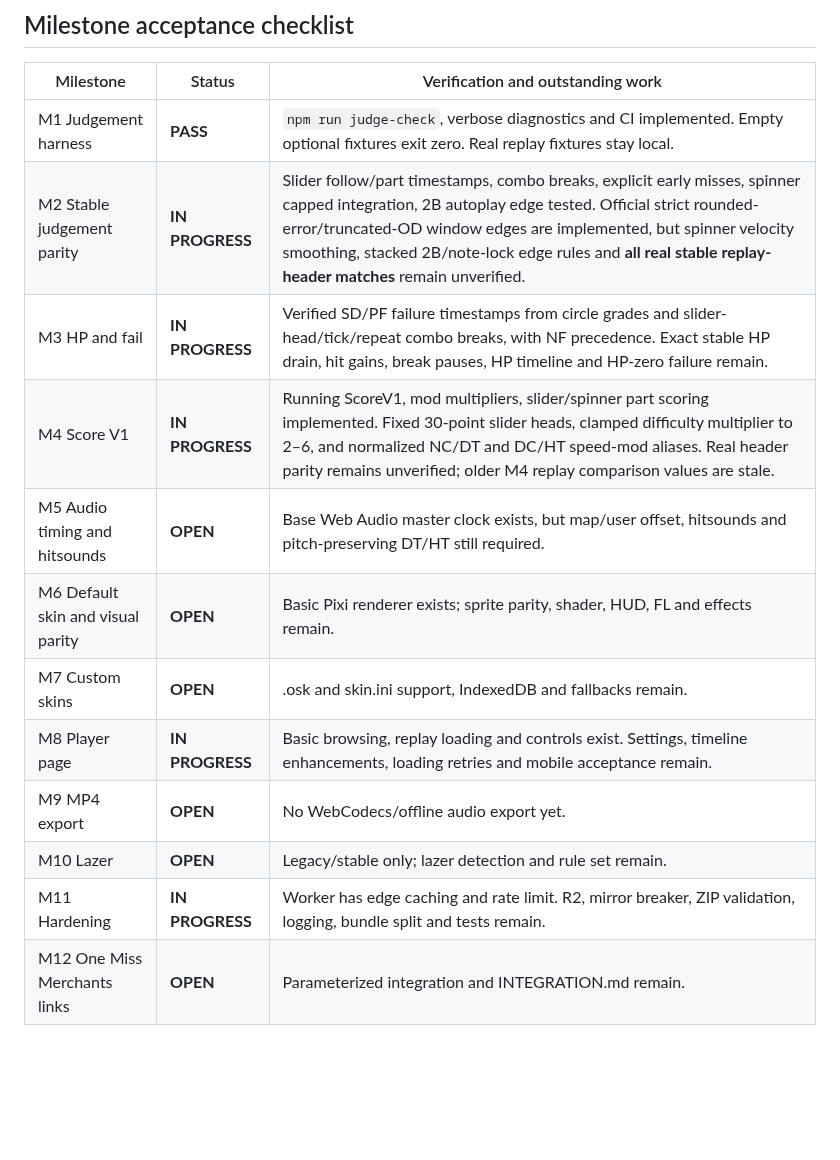
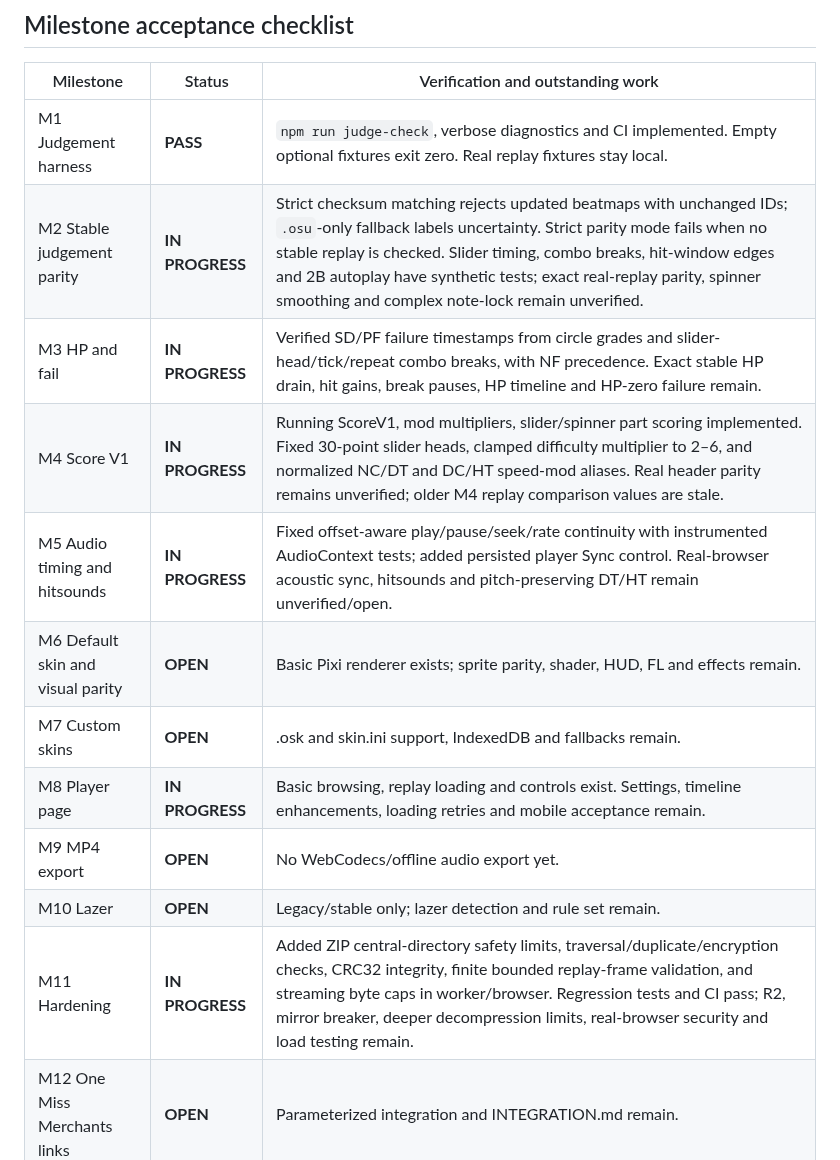
Before and after one commit to jakemcintyre25-stack/OSU-RENDER, a Markdown page: docs/DEVELOPMENT_STATUS.md, the part around one of its changes. GitHub-like rendering; blank space fills up the shorter version.

```diff
--- a/docs/DEVELOPMENT_STATUS.md
+++ b/docs/DEVELOPMENT_STATUS.md
@@ -7,16 +7,16 @@ Updated: 22 October 2026. The 12-milestone specification in `osu-render-chatgpt-
 | Milestone | Status | Verification and outstanding work |
 |---|---|---|
 | M1 Judgement harness | **PASS** | `npm run judge-check`, verbose diagnostics and CI implemented. Empty optional fixtures exit zero. Real replay fixtures stay local. |
-| M2 Stable judgement parity | **IN PROGRESS** | Slider follow/part timestamps, combo breaks, explicit early misses, spinner capped integration, 2B autoplay edge tested. Official strict rounded-error/truncated-OD window edges are implemented, but spinner velocity smoothing, stacked 2B/note-lock edge rules and **all real stable replay-header matches** remain unverified. |
+| M2 Stable judgement parity | **IN PROGRESS** | Strict checksum matching rejects updated beatmaps with unchanged IDs; `.osu`-only fallback labels uncertainty. Strict parity mode fails when no stable replay is checked. Slider timing, combo breaks, hit-window edges and 2B autoplay have synthetic tests; exact real-replay parity, spinner smoothing and complex note-lock remain unverified. |
 | M3 HP and fail | **IN PROGRESS** | Verified SD/PF failure timestamps from circle grades and slider-head/tick/repeat combo breaks, with NF precedence. Exact stable HP drain, hit gains, break pauses, HP timeline and HP-zero failure remain. |
 | M4 Score V1 | **IN PROGRESS** | Running ScoreV1, mod multipliers, slider/spinner part scoring implemented. Fixed 30-point slider heads, clamped difficulty multiplier to 2–6, and normalized NC/DT and DC/HT speed-mod aliases. Real header parity remains unverified; older M4 replay comparison values are stale. |
-| M5 Audio timing and hitsounds | **OPEN** | Base Web Audio master clock exists, but map/user offset, hitsounds and pitch-preserving DT/HT still required. |
+| M5 Audio timing and hitsounds | **IN PROGRESS** | Fixed offset-aware play/pause/seek/rate continuity with instrumented AudioContext tests; added persisted player Sync control. Real-browser acoustic sync, hitsounds and pitch-preserving DT/HT remain unverified/open. |
 | M6 Default skin and visual parity | **OPEN** | Basic Pixi renderer exists; sprite parity, shader, HUD, FL and effects remain. |
 | M7 Custom skins | **OPEN** | .osk and skin.ini support, IndexedDB and fallbacks remain. |
 | M8 Player page | **IN PROGRESS** | Basic browsing, replay loading and controls exist. Settings, timeline enhancements, loading retries and mobile acceptance remain. |
 | M9 MP4 export | **OPEN** | No WebCodecs/offline audio export yet. |
 | M10 Lazer | **OPEN** | Legacy/stable only; lazer detection and rule set remain. |
-| M11 Hardening | **IN PROGRESS** | Worker has edge caching and rate limit. R2, mirror breaker, ZIP validation, logging, bundle split and tests remain. |
+| M11 Hardening | **IN PROGRESS** | Added ZIP central-directory safety limits, traversal/duplicate/encryption checks, CRC32 integrity, finite bounded replay-frame validation, and streaming byte caps in worker/browser. Regression tests and CI pass; R2, mirror breaker, deeper decompression limits, real-browser security and load testing remain. |
 | M12 One Miss Merchants links | **OPEN** | Parameterized integration and INTEGRATION.md remain. |
 
 ## Verified recent commits
```
Also changed, not shown: other parts of docs/DEVELOPMENT_STATUS.md (+15 -2 lines).
